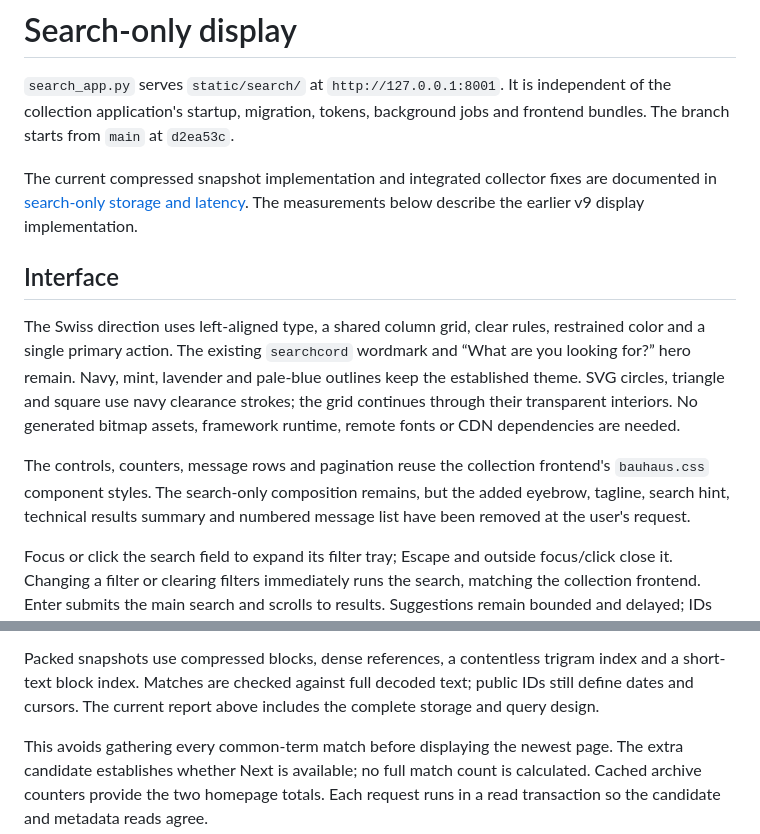
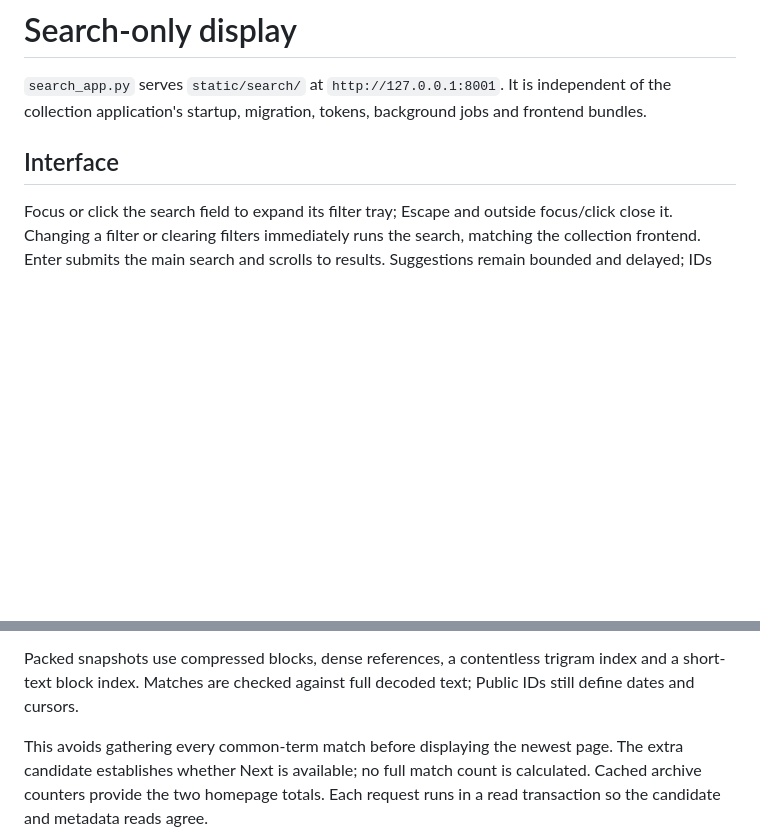
Before and after one commit to k0shir0/searchcord, a Markdown page: docs/search-display.md, 2 parts joined by grey strips. GitHub-like rendering; blank space fills up the shorter version.

```diff
--- a/docs/search-display.md
+++ b/docs/search-display.md
@@ -2,26 +2,9 @@
 
 `search_app.py` serves `static/search/` at `http://127.0.0.1:8001`.
 It is independent of the collection application's startup, migration, tokens,
-background jobs and frontend bundles. The branch starts from `main` at `d2ea53c`.
-
-The current compressed snapshot implementation and integrated collector fixes
-are documented in [search-only storage and latency](../SEARCH-ONLY-SCALE-RESULTS.md).
-The measurements below describe the earlier v9 display implementation.
+background jobs and frontend bundles.
 
 ## Interface
-
-The Swiss direction uses left-aligned type, a shared column grid, clear rules,
-restrained color and a single primary action. The existing `searchcord` wordmark
-and “What are you looking for?” hero remain. Navy, mint, lavender and pale-blue
-outlines keep the established theme. SVG circles, triangle and square use navy
-clearance strokes; the grid continues through their transparent interiors.
-No generated bitmap assets, framework runtime, remote fonts or CDN dependencies
-are needed.
-
-The controls, counters, message rows and pagination reuse the collection
-frontend's `bauhaus.css` component styles. The search-only composition remains,
-but the added eyebrow, tagline, search hint, technical results summary and
-numbered message list have been removed at the user's request.
 
 Focus or click the search field to expand its filter tray; Escape and outside
 focus/click close it. Changing a filter or clearing filters immediately runs the
@@ -65,8 +48,7 @@ The next cursor is the last returned Discord ID, not SQLite's internal rowid.
 
 Packed snapshots use compressed blocks, dense references, a contentless trigram
 index and a short-text block index. Matches are checked against full decoded text;
-public IDs still define dates and cursors. The current report above includes
-the complete storage and query design.
+Public IDs still define dates and cursors.
 
 This avoids gathering every common-term match before displaying the newest page.
 The extra candidate establishes whether Next is available; no full match count
```
Also changed, not shown: other parts of docs/search-display.md (+0 -65 lines), docs/profiles.md (+0 -17 lines).
